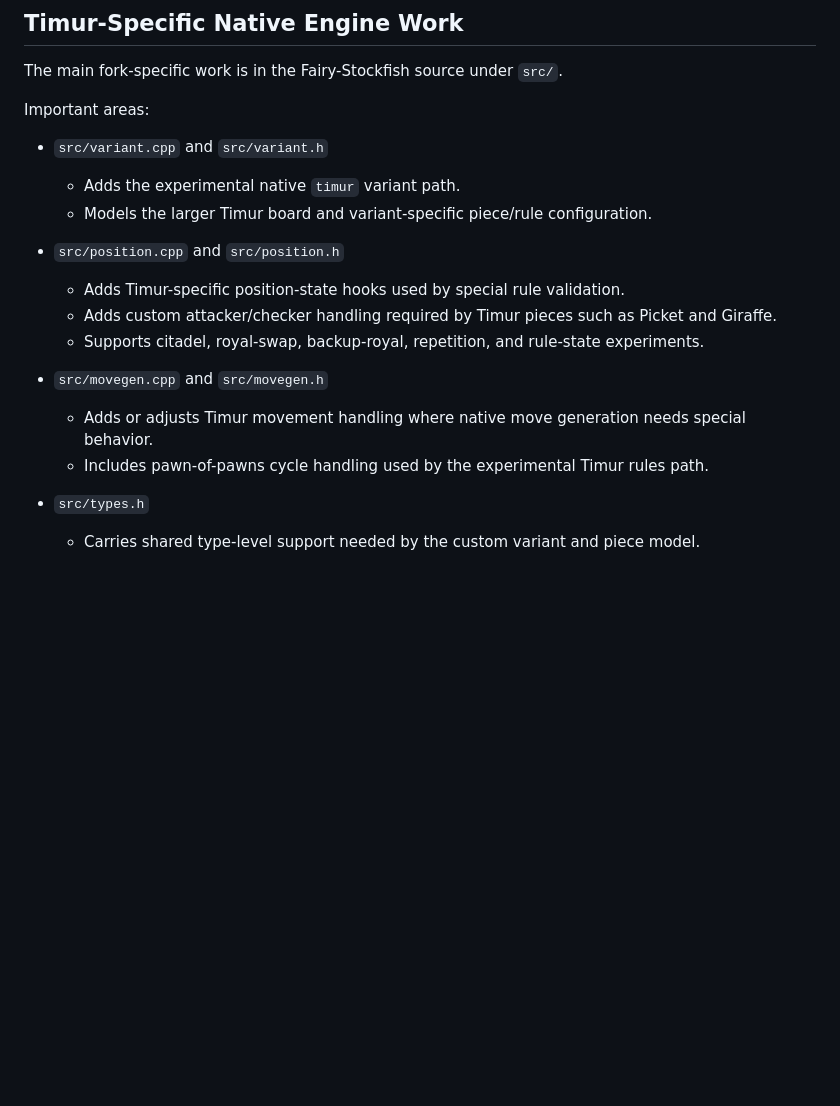
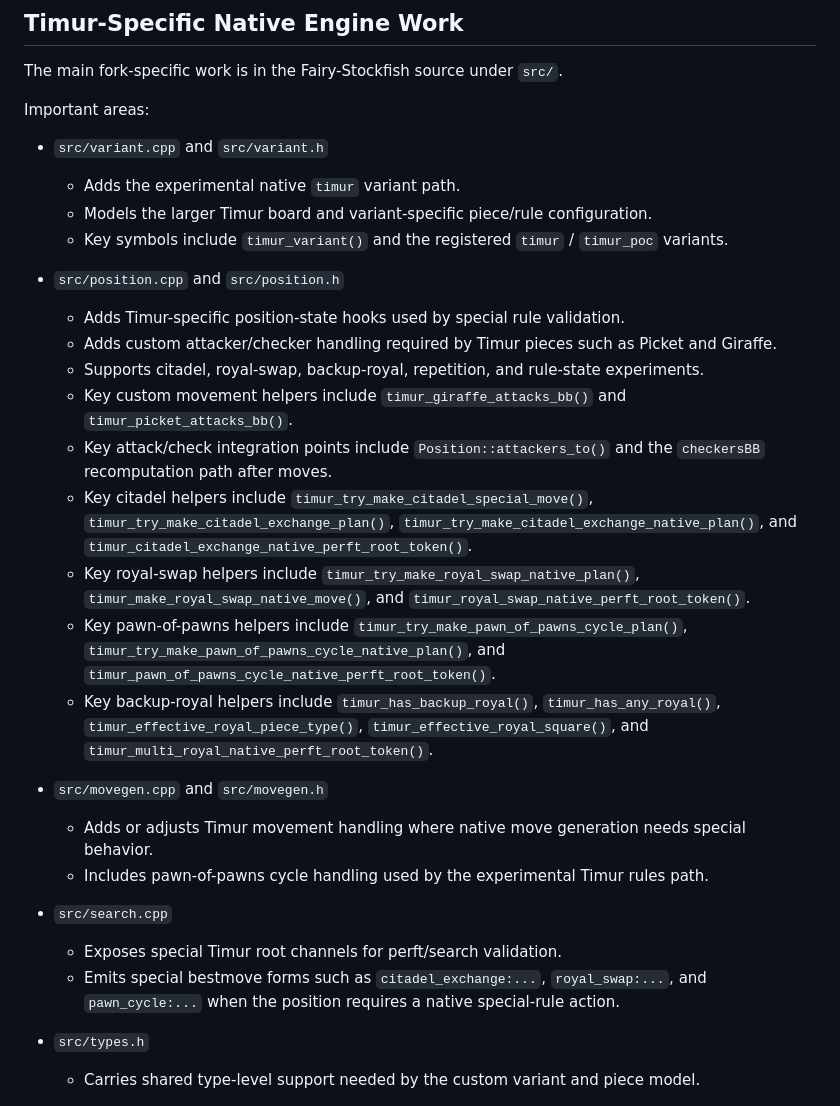
Before and after one commit to serdarqe/timurlenk-turk-satranci, a Markdown page: CONTRIBUTIONS.md, the part around the change. GitHub-like rendering; blank space fills up the shorter version.

```diff
--- a/CONTRIBUTIONS.md
+++ b/CONTRIBUTIONS.md
@@ -21,15 +21,26 @@ Important areas:
 - `src/variant.cpp` and `src/variant.h`
   - Adds the experimental native `timur` variant path.
   - Models the larger Timur board and variant-specific piece/rule configuration.
+  - Key symbols include `timur_variant()` and the registered `timur` / `timur_poc` variants.
 
 - `src/position.cpp` and `src/position.h`
   - Adds Timur-specific position-state hooks used by special rule validation.
   - Adds custom attacker/checker handling required by Timur pieces such as Picket and Giraffe.
   - Supports citadel, royal-swap, backup-royal, repetition, and rule-state experiments.
+  - Key custom movement helpers include `timur_giraffe_attacks_bb()` and `timur_picket_attacks_bb()`.
+  - Key attack/check integration points include `Position::attackers_to()` and the `checkersBB` recomputation path after moves.
+  - Key citadel helpers include `timur_try_make_citadel_special_move()`, `timur_try_make_citadel_exchange_plan()`, `timur_try_make_citadel_exchange_native_plan()`, and `timur_citadel_exchange_native_perft_root_token()`.
+  - Key royal-swap helpers include `timur_try_make_royal_swap_native_plan()`, `timur_make_royal_swap_native_move()`, and `timur_royal_swap_native_perft_root_token()`.
+  - Key pawn-of-pawns helpers include `timur_try_make_pawn_of_pawns_cycle_plan()`, `timur_try_make_pawn_of_pawns_cycle_native_plan()`, and `timur_pawn_of_pawns_cycle_native_perft_root_token()`.
+  - Key backup-royal helpers include `timur_has_backup_royal()`, `timur_has_any_royal()`, `timur_effective_royal_piece_type()`, `timur_effective_royal_square()`, and `timur_multi_royal_native_perft_root_token()`.
 
 - `src/movegen.cpp` and `src/movegen.h`
   - Adds or adjusts Timur movement handling where native move generation needs special behavior.
   - Includes pawn-of-pawns cycle handling used by the experimental Timur rules path.
+
+- `src/search.cpp`
+  - Exposes special Timur root channels for perft/search validation.
+  - Emits special bestmove forms such as `citadel_exchange:...`, `royal_swap:...`, and `pawn_cycle:...` when the position requires a native special-rule action.
 
 - `src/types.h`
   - Carries shared type-level support needed by the custom variant and piece model.
```
Also changed, not shown: README.md (+62 -0 lines).
